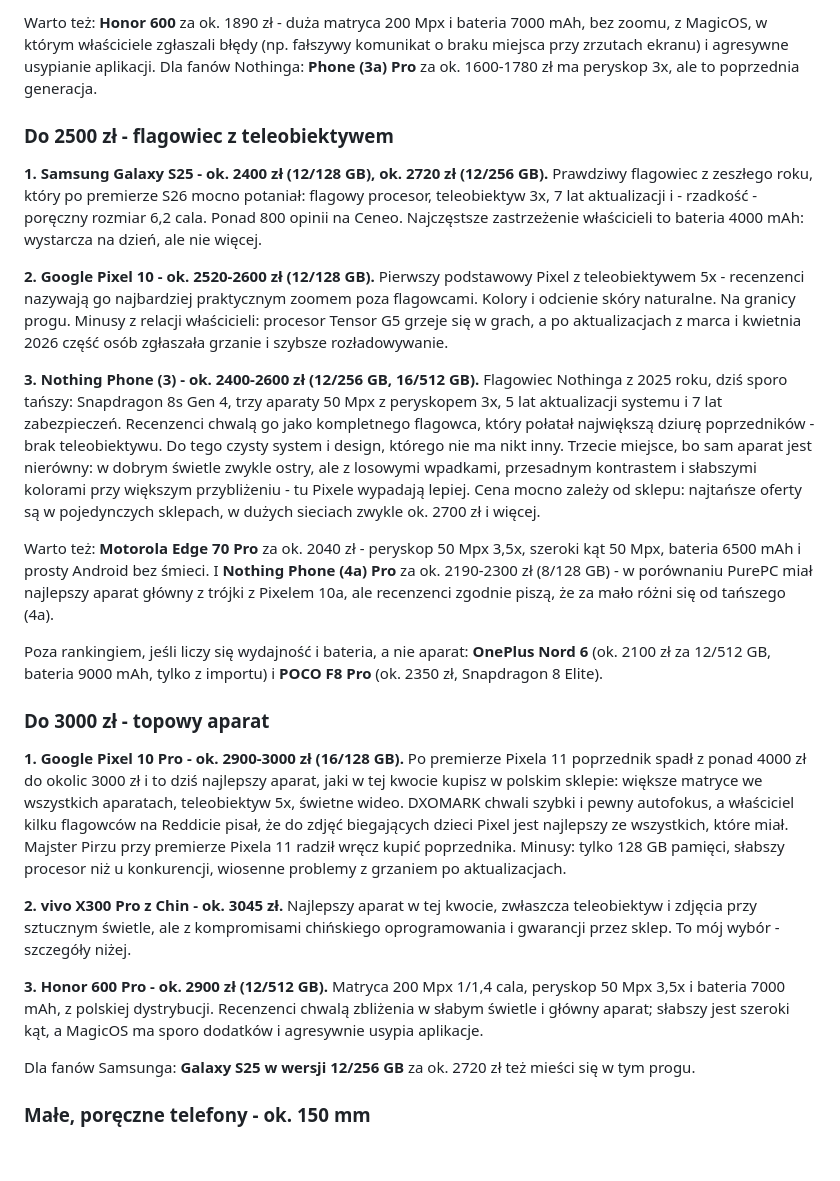
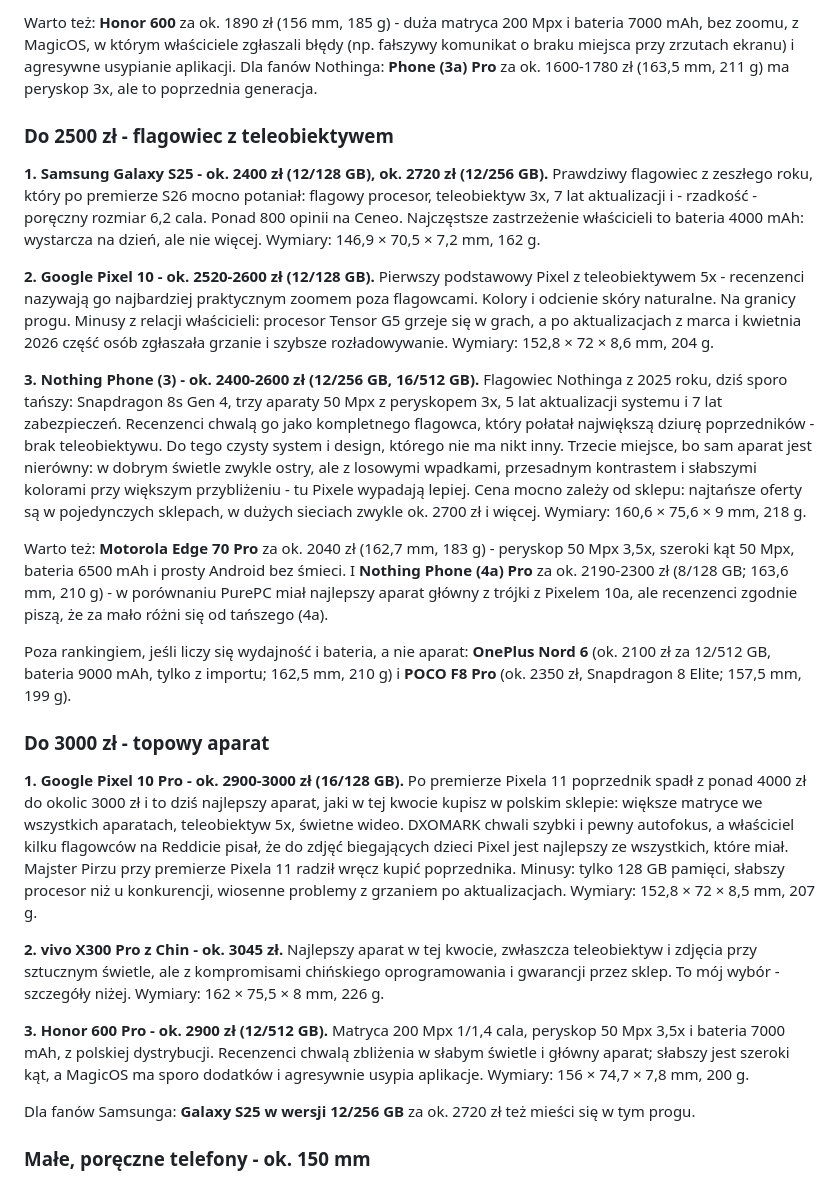
Before and after one commit to tomasz-kwietniewski/tomaszkwietniewski-pl, a Markdown page: content/strony/polecane-telefony.md, the part around one of its changes. GitHub-like rendering; blank space fills up the shorter version.

```diff
--- a/content/strony/polecane-telefony.md
+++ b/content/strony/polecane-telefony.md
@@ -57,25 +59,25 @@ Taniej niż 1500 zł (ceny z 12 listopada 2026):
 
-Warto też: **Honor 600** za ok. 1890 zł - duża matryca 200 Mpx i bateria 7000 mAh, bez zoomu, z MagicOS, w którym właściciele zgłaszali błędy (np. fałszywy komunikat o braku miejsca przy zrzutach ekranu) i agresywne usypianie aplikacji. Dla fanów Nothinga: **Phone (3a) Pro** za ok. 1600-1780 zł ma peryskop 3x, ale to poprzednia generacja.
+Warto też: **Honor 600** za ok. 1890 zł (156 mm, 185 g) - duża matryca 200 Mpx i bateria 7000 mAh, bez zoomu, z MagicOS, w którym właściciele zgłaszali błędy (np. fałszywy komunikat o braku miejsca przy zrzutach ekranu) i agresywne usypianie aplikacji. Dla fanów Nothinga: **Phone (3a) Pro** za ok. 1600-1780 zł (163,5 mm, 211 g) ma peryskop 3x, ale to poprzednia generacja.
 
 ### Do 2500 zł - flagowiec z teleobiektywem
 
-**1. Samsung Galaxy S25 - ok. 2400 zł (12/128 GB), ok. 2720 zł (12/256 GB).** Prawdziwy flagowiec z zeszłego roku, który po premierze S26 mocno potaniał: flagowy procesor, teleobiektyw 3x, 7 lat aktualizacji i - rzadkość - poręczny rozmiar 6,2 cala. Ponad 800 opinii na Ceneo. Najczęstsze zastrzeżenie właścicieli to bateria 4000 mAh: wystarcza na dzień, ale nie więcej.
+**1. Samsung Galaxy S25 - ok. 2400 zł (12/128 GB), ok. 2720 zł (12/256 GB).** Prawdziwy flagowiec z zeszłego roku, który po premierze S26 mocno potaniał: flagowy procesor, teleobiektyw 3x, 7 lat aktualizacji i - rzadkość - poręczny rozmiar 6,2 cala. Ponad 800 opinii na Ceneo. Najczęstsze zastrzeżenie właścicieli to bateria 4000 mAh: wystarcza na dzień, ale nie więcej. Wymiary: 146,9 × 70,5 × 7,2 mm, 162 g.
 
-**2. Google Pixel 10 - ok. 2520-2600 zł (12/128 GB).** Pierwszy podstawowy Pixel z teleobiektywem 5x - recenzenci nazywają go najbardziej praktycznym zoomem poza flagowcami. Kolory i odcienie skóry naturalne. Na granicy progu. Minusy z relacji właścicieli: procesor Tensor G5 grzeje się w grach, a po aktualizacjach z marca i kwietnia 2026 część osób zgłaszała grzanie i szybsze rozładowywanie.
+**2. Google Pixel 10 - ok. 2520-2600 zł (12/128 GB).** Pierwszy podstawowy Pixel z teleobiektywem 5x - recenzenci nazywają go najbardziej praktycznym zoomem poza flagowcami. Kolory i odcienie skóry naturalne. Na granicy progu. Minusy z relacji właścicieli: procesor Tensor G5 grzeje się w grach, a po aktualizacjach z marca i kwietnia 2026 część osób zgłaszała grzanie i szybsze rozładowywanie. Wymiary: 152,8 × 72 × 8,6 mm, 204 g.
 
-**3. Nothing Phone (3) - ok. 2400-2600 zł (12/256 GB, 16/512 GB).** Flagowiec Nothinga z 2025 roku, dziś sporo tańszy: Snapdragon 8s Gen 4, trzy aparaty 50 Mpx z peryskopem 3x, 5 lat aktualizacji systemu i 7 lat zabezpieczeń. Recenzenci chwalą go jako kompletnego flagowca, który połatał największą dziurę poprzedników - brak teleobiektywu. Do tego czysty system i design, którego nie ma nikt inny. Trzecie miejsce, bo sam aparat jest nierówny: w dobrym świetle zwykle ostry, ale z losowymi wpadkami, przesadnym kontrastem i słabszymi kolorami przy większym przybliżeniu - tu Pixele wypadają lepiej. Cena mocno zależy od sklepu: najtańsze oferty są w pojedynczych sklepach, w dużych sieciach zwykle ok. 2700 zł i więcej.
+**3. Nothing Phone (3) - ok. 2400-2600 zł (12/256 GB, 16/512 GB).** Flagowiec Nothinga z 2025 roku, dziś sporo tańszy: Snapdragon 8s Gen 4, trzy aparaty 50 Mpx z peryskopem 3x, 5 lat aktualizacji systemu i 7 lat zabezpieczeń. Recenzenci chwalą go jako kompletnego flagowca, który połatał największą dziurę poprzedników - brak teleobiektywu. Do tego czysty system i design, którego nie ma nikt inny. Trzecie miejsce, bo sam aparat jest nierówny: w dobrym świetle zwykle ostry, ale z losowymi wpadkami, przesadnym kontrastem i słabszymi kolorami przy większym przybliżeniu - tu Pixele wypadają lepiej. Cena mocno zależy od sklepu: najtańsze oferty są w pojedynczych sklepach, w dużych sieciach zwykle ok. 2700 zł i więcej. Wymiary: 160,6 × 75,6 × 9 mm, 218 g.
 
-Warto też: **Motorola Edge 70 Pro** za ok. 2040 zł - peryskop 50 Mpx 3,5x, szeroki kąt 50 Mpx, bateria 6500 mAh i prosty Android bez śmieci. I **Nothing Phone (4a) Pro** za ok. 2190-2300 zł (8/128 GB) - w porównaniu PurePC miał najlepszy aparat główny z trójki z Pixelem 10a, ale recenzenci zgodnie piszą, że za mało różni się od tańszego (4a).
+Warto też: **Motorola Edge 70 Pro** za ok. 2040 zł (162,7 mm, 183 g) - peryskop 50 Mpx 3,5x, szeroki kąt 50 Mpx, bateria 6500 mAh i prosty Android bez śmieci. I **Nothing Phone (4a) Pro** za ok. 2190-2300 zł (8/128 GB; 163,6 mm, 210 g) - w porównaniu PurePC miał najlepszy aparat główny z trójki z Pixelem 10a, ale recenzenci zgodnie piszą, że za mało różni się od tańszego (4a).
 
-Poza rankingiem, jeśli liczy się wydajność i bateria, a nie aparat: **OnePlus Nord 6** (ok. 2100 zł za 12/512 GB, bateria 9000 mAh, tylko z importu) i **POCO F8 Pro** (ok. 2350 zł, Snapdragon 8 Elite).
+Poza rankingiem, jeśli liczy się wydajność i bateria, a nie aparat: **OnePlus Nord 6** (ok. 2100 zł za 12/512 GB, bateria 9000 mAh, tylko z importu; 162,5 mm, 210 g) i **POCO F8 Pro** (ok. 2350 zł, Snapdragon 8 Elite; 157,5 mm, 199 g).
 
 ### Do 3000 zł - topowy aparat
 
-**1. Google Pixel 10 Pro - ok. 2900-3000 zł (16/128 GB).** Po premierze Pixela 11 poprzednik spadł z ponad 4000 zł do okolic 3000 zł i to dziś najlepszy aparat, jaki w tej kwocie kupisz w polskim sklepie: większe matryce we wszystkich aparatach, teleobiektyw 5x, świetne wideo. DXOMARK chwali szybki i pewny autofokus, a właściciel kilku flagowców na Reddicie pisał, że do zdjęć biegających dzieci Pixel jest najlepszy ze wszystkich, które miał. Majster Pirzu przy premierze Pixela 11 radził wręcz kupić poprzednika. Minusy: tylko 128 GB pamięci, słabszy procesor niż u konkurencji, wiosenne problemy z grzaniem po aktualizacjach.
+**1. Google Pixel 10 Pro - ok. 2900-3000 zł (16/128 GB).** Po premierze Pixela 11 poprzednik spadł z ponad 4000 zł do okolic 3000 zł i to dziś najlepszy aparat, jaki w tej kwocie kupisz w polskim sklepie: większe matryce we wszystkich aparatach, teleobiektyw 5x, świetne wideo. DXOMARK chwali szybki i pewny autofokus, a właściciel kilku flagowców na Reddicie pisał, że do zdjęć biegających dzieci Pixel jest najlepszy ze wszystkich, które miał. Majster Pirzu przy premierze Pixela 11 radził wręcz kupić poprzednika. Minusy: tylko 128 GB pamięci, słabszy procesor niż u konkurencji, wiosenne problemy z grzaniem po aktualizacjach. Wymiary: 152,8 × 72 × 8,5 mm, 207 g.
 
-**2. vivo X300 Pro z Chin - ok. 3045 zł.** Najlepszy aparat w tej kwocie, zwłaszcza teleobiektyw i zdjęcia przy sztucznym świetle, ale z kompromisami chińskiego oprogramowania i gwarancji przez sklep. To mój wybór - szczegóły niżej.
+**2. vivo X300 Pro z Chin - ok. 3045 zł.** Najlepszy aparat w tej kwocie, zwłaszcza teleobiektyw i zdjęcia przy sztucznym świetle, ale z kompromisami chińskiego oprogramowania i gwarancji przez sklep. To mój wybór - szczegóły niżej. Wymiary: 162 × 75,5 × 8 mm, 226 g.
 
-**3. Honor 600 Pro - ok. 2900 zł (12/512 GB).** Matryca 200 Mpx 1/1,4 cala, peryskop 50 Mpx 3,5x i bateria 7000 mAh, z polskiej dystrybucji. Recenzenci chwalą zbliżenia w słabym świetle i główny aparat; słabszy jest szeroki kąt, a MagicOS ma sporo dodatków i agresywnie usypia aplikacje.
+**3. Honor 600 Pro - ok. 2900 zł (12/512 GB).** Matryca 200 Mpx 1/1,4 cala, peryskop 50 Mpx 3,5x i bateria 7000 mAh, z polskiej dystrybucji. Recenzenci chwalą zbliżenia w słabym świetle i główny aparat; słabszy jest szeroki kąt, a MagicOS ma sporo dodatków i agresywnie usypia aplikacje. Wymiary: 156 × 74,7 × 7,8 mm, 200 g.
 
 Dla fanów Samsunga: **Galaxy S25 w wersji 12/256 GB** za ok. 2720 zł też mieści się w tym progu.
 
```
Also changed, not shown: other parts of content/strony/polecane-telefony.md (+12 -10 lines).
